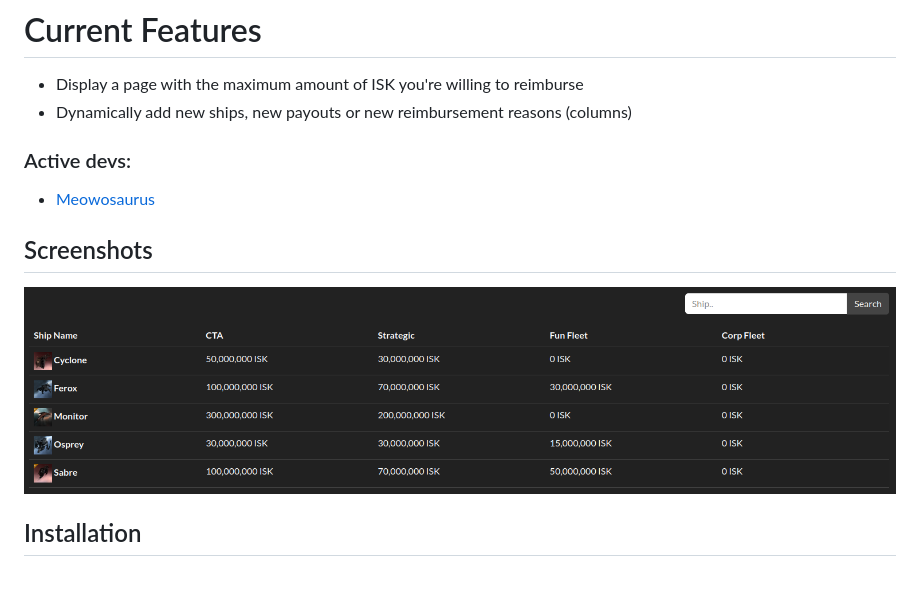
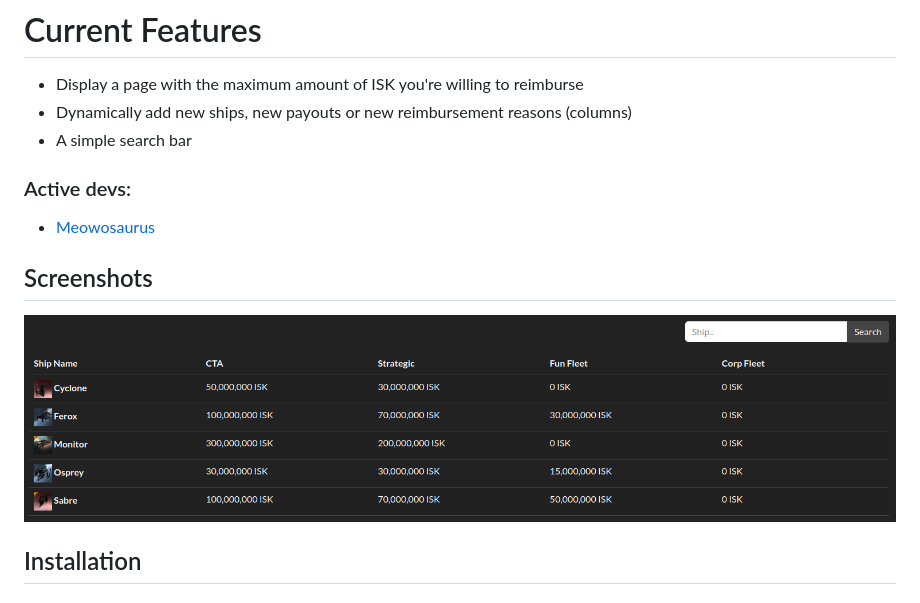
Before and after one commit to meowosaurus/aa-srppayouts, a Markdown page: README.md, the part around the change. Drawn GitHub-style.

```diff
--- a/README.md
+++ b/README.md
@@ -18,12 +18,13 @@ This plugin was inspired by Goonswarm Federation's Affordable Care App.
 # Current Features
 * Display a page with the maximum amount of ISK you're willing to reimburse
 * Dynamically add new ships, new payouts or new reimbursement reasons (columns)
+* A simple search bar
 
 ### Active devs:
 * [Meowosaurus](https://github.com/meowosaurus)
 
 ## Screenshots
-![Showcase](https://github.com/meowosaurus/aa-srppayouts/blob/master/images/main_srp_list.png)
+![Showcase](https://github.com/meowosaurus/aa-srppayouts/blob/main/images/main_srp_list.png)
 
 ## Installation
 
```
